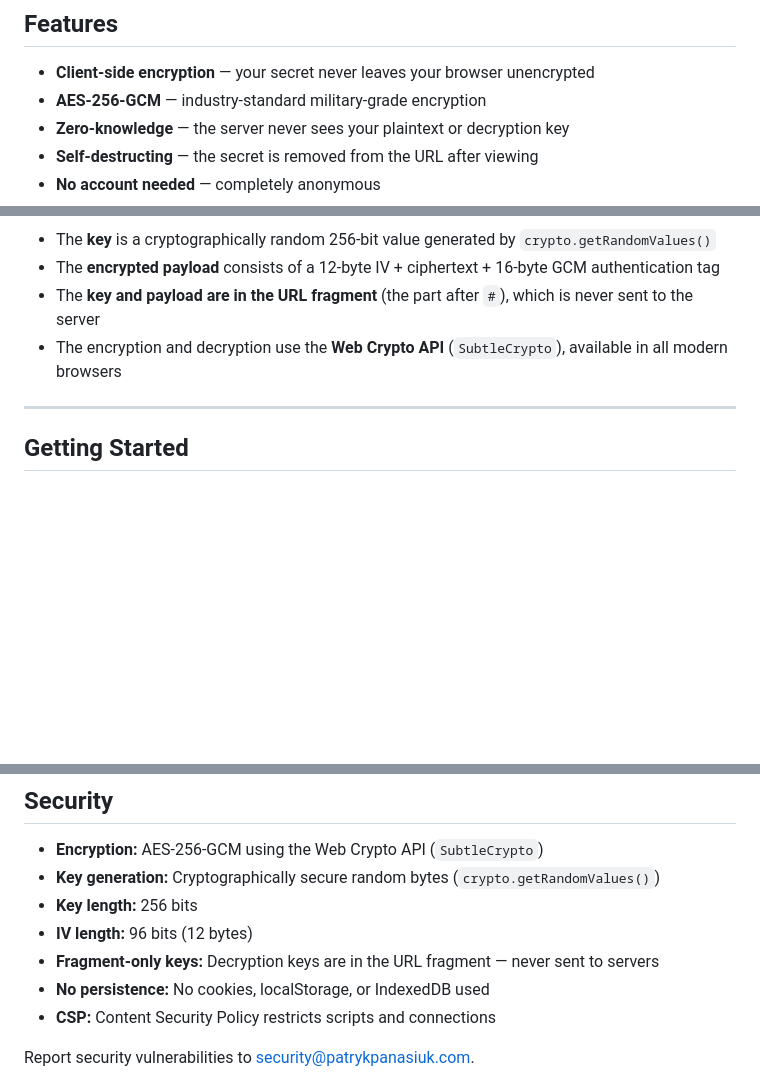
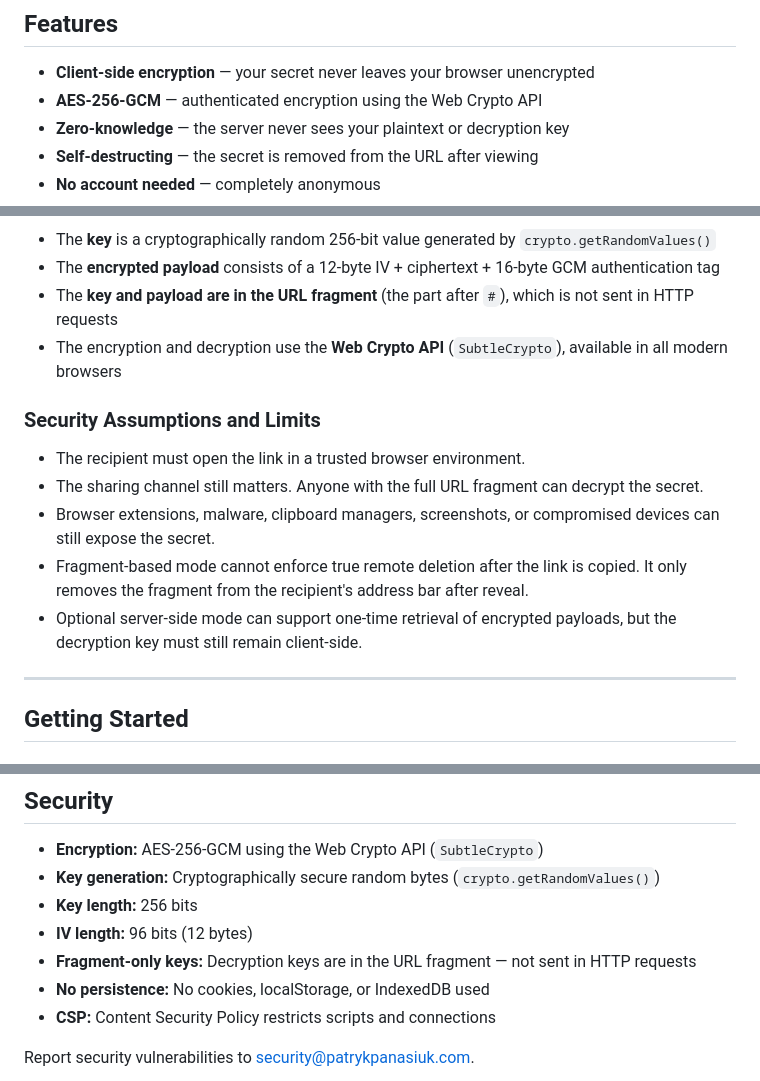
Before and after one commit to PatrykPanasiuk/cryptsend, a Markdown page: README.md, 3 parts joined by grey strips. Drawn GitHub-style; blank space fills up the shorter version.

```diff
--- a/README.md
+++ b/README.md
@@ -11,7 +11,7 @@ CryptSend lets you share passwords, tokens, and other sensitive data with a sing
 ## Features
 
 - **Client-side encryption** — your secret never leaves your browser unencrypted
-- **AES-256-GCM** — industry-standard military-grade encryption
+- **AES-256-GCM** — authenticated encryption using the Web Crypto API
 - **Zero-knowledge** — the server never sees your plaintext or decryption key
 - **Self-destructing** — the secret is removed from the URL after viewing
 - **No account needed** — completely anonymous
@@ -55,8 +49,16 @@ Sender's Browser                  Recipient's Browser
 
 - The **key** is a cryptographically random 256-bit value generated by `crypto.getRandomValues()`
 - The **encrypted payload** consists of a 12-byte IV + ciphertext + 16-byte GCM authentication tag
-- The **key and payload are in the URL fragment** (the part after `#`), which is never sent to the server
+- The **key and payload are in the URL fragment** (the part after `#`), which is not sent in HTTP requests
 - The encryption and decryption use the **Web Crypto API** (`SubtleCrypto`), available in all modern browsers
+
+### Security Assumptions and Limits
+
+- The recipient must open the link in a trusted browser environment.
+- The sharing channel still matters. Anyone with the full URL fragment can decrypt the secret.
+- Browser extensions, malware, clipboard managers, screenshots, or compromised devices can still expose the secret.
+- Fragment-based mode cannot enforce true remote deletion after the link is copied. It only removes the fragment from the recipient's address bar after reveal.
+- Optional server-side mode can support one-time retrieval of encrypted payloads, but the decryption key must still remain client-side.
 
 ---
 
@@ -150,7 +152,7 @@ Retrieve and delete an encrypted payload (one-time read).
 - **Key generation:** Cryptographically secure random bytes (`crypto.getRandomValues()`)
 - **Key length:** 256 bits
 - **IV length:** 96 bits (12 bytes)
-- **Fragment-only keys:** Decryption keys are in the URL fragment — never sent to servers
+- **Fragment-only keys:** Decryption keys are in the URL fragment — not sent in HTTP requests
 - **No persistence:** No cookies, localStorage, or IndexedDB used
 - **CSP:** Content Security Policy restricts scripts and connections
 
```
Also changed, not shown: other parts of README.md (+13 -19 lines).
